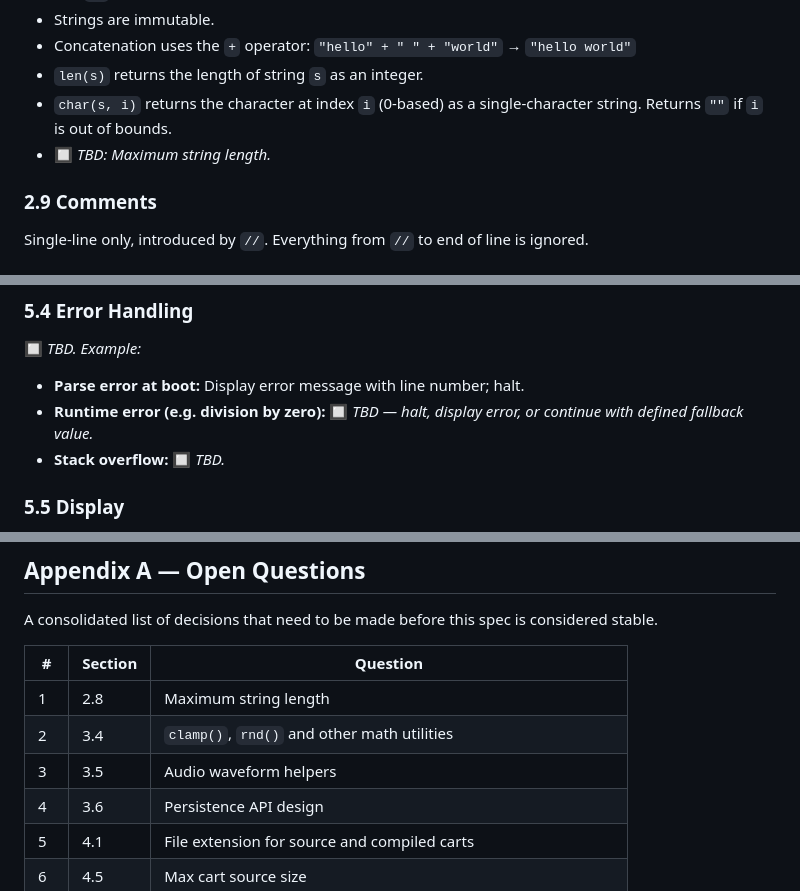
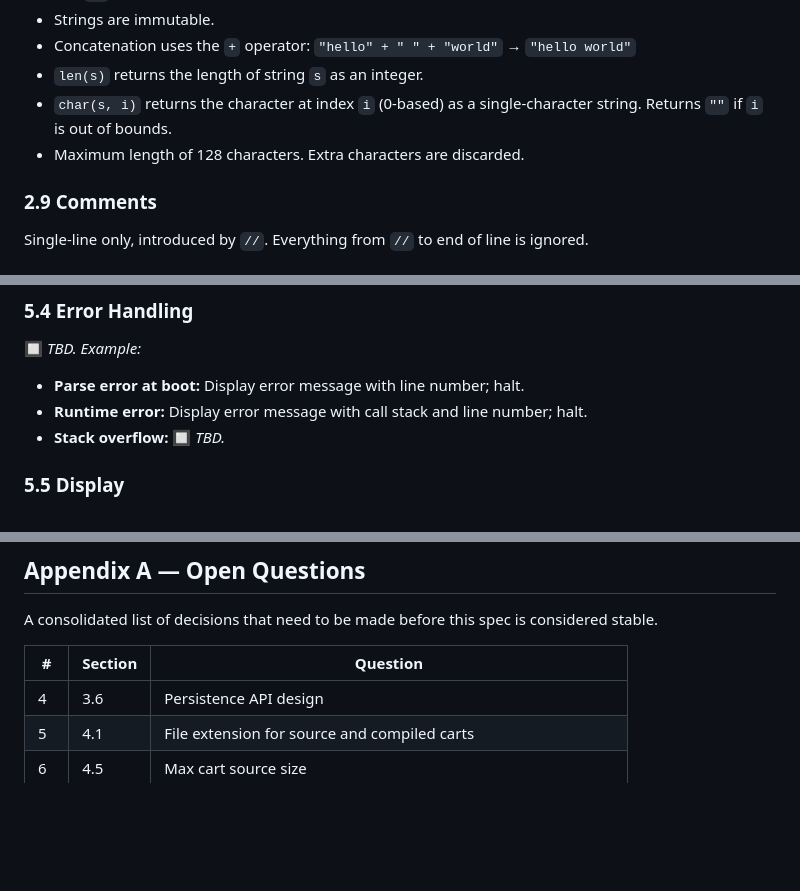
Before and after one commit to pckerneis/Minimal-DIY-Console, a Markdown page: spec.md, 3 parts joined by grey strips. GitHub-like rendering; blank space fills up the shorter version.

```diff
--- a/spec.md
+++ b/spec.md
@@ -156,7 +156,7 @@ for (i = 0; i < 10; i += 1) {
 - Concatenation uses the `+` operator: `"hello" + " " + "world"` → `"hello world"`
 - `len(s)` returns the length of string `s` as an integer.
 - `char(s, i)` returns the character at index `i` (0-based) as a single-character string. Returns `""` if `i` is out of bounds.
-- 🔲 _TBD: Maximum string length._
+- Maximum length of 128 characters. Extra characters are discarded.
 
 ### 2.9 Comments
 
@@ -411,7 +409,7 @@ The runtime targets **30 frames per second**. Each frame:
 
 🔲 _TBD. Example:_
 - **Parse error at boot:** Display error message with line number; halt.
-- **Runtime error (e.g. division by zero):** 🔲 _TBD — halt, display error, or continue with defined fallback value._
+- **Runtime error:** Display error message with call stack and line number; halt.
 - **Stack overflow:** 🔲 _TBD._
 
 ### 5.5 Display
@@ -510,9 +508,6 @@ A consolidated list of decisions that need to be made before this spec is consid
 
 | # | Section | Question |
 |---|---|---|
-| 1 | 2.8 | Maximum string length |
-| 2 | 3.4 | `clamp()`, `rnd()` and other math utilities |
-| 3 | 3.5 | Audio waveform helpers |
 | 4 | 3.6 | Persistence API design |
 | 5 | 4.1 | File extension for source and compiled carts |
 | 6 | 4.5 | Max cart source size |
```
Also changed, not shown: other parts of spec.md (+0 -2 lines).
